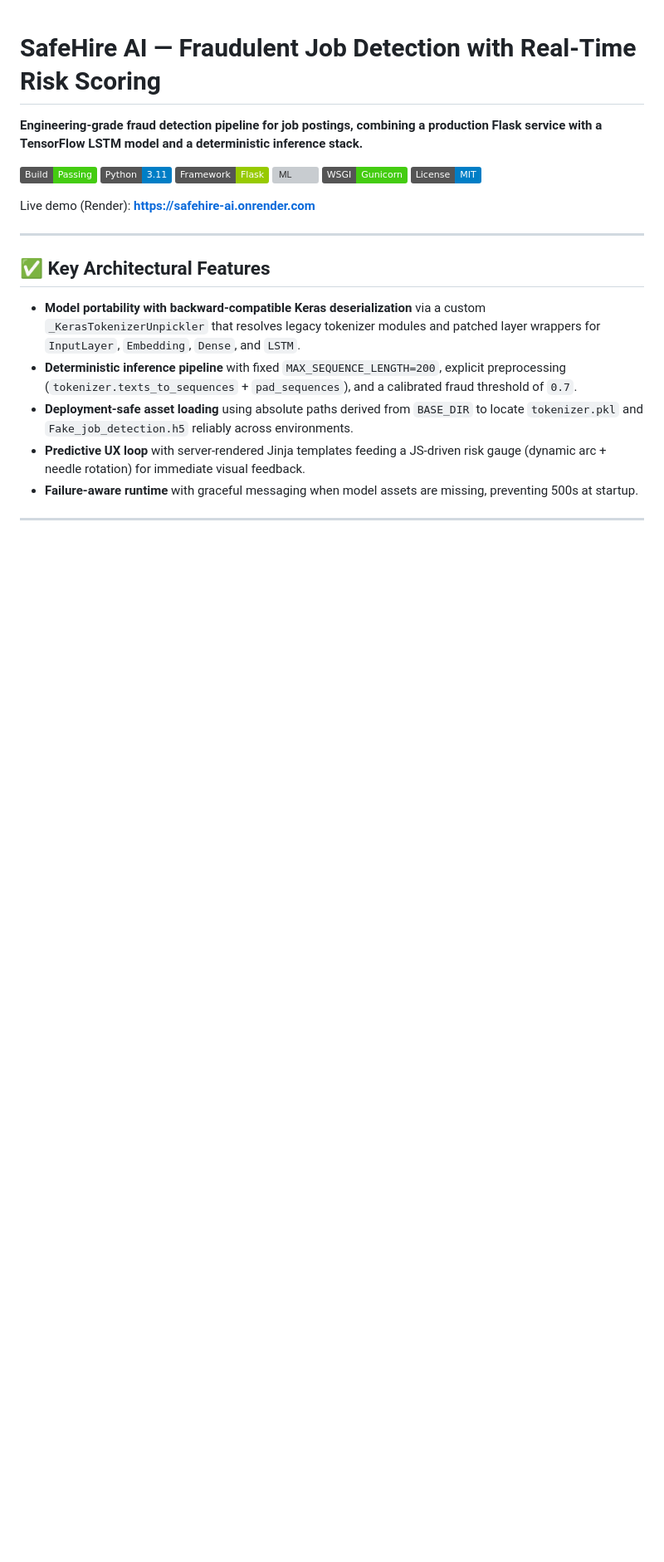
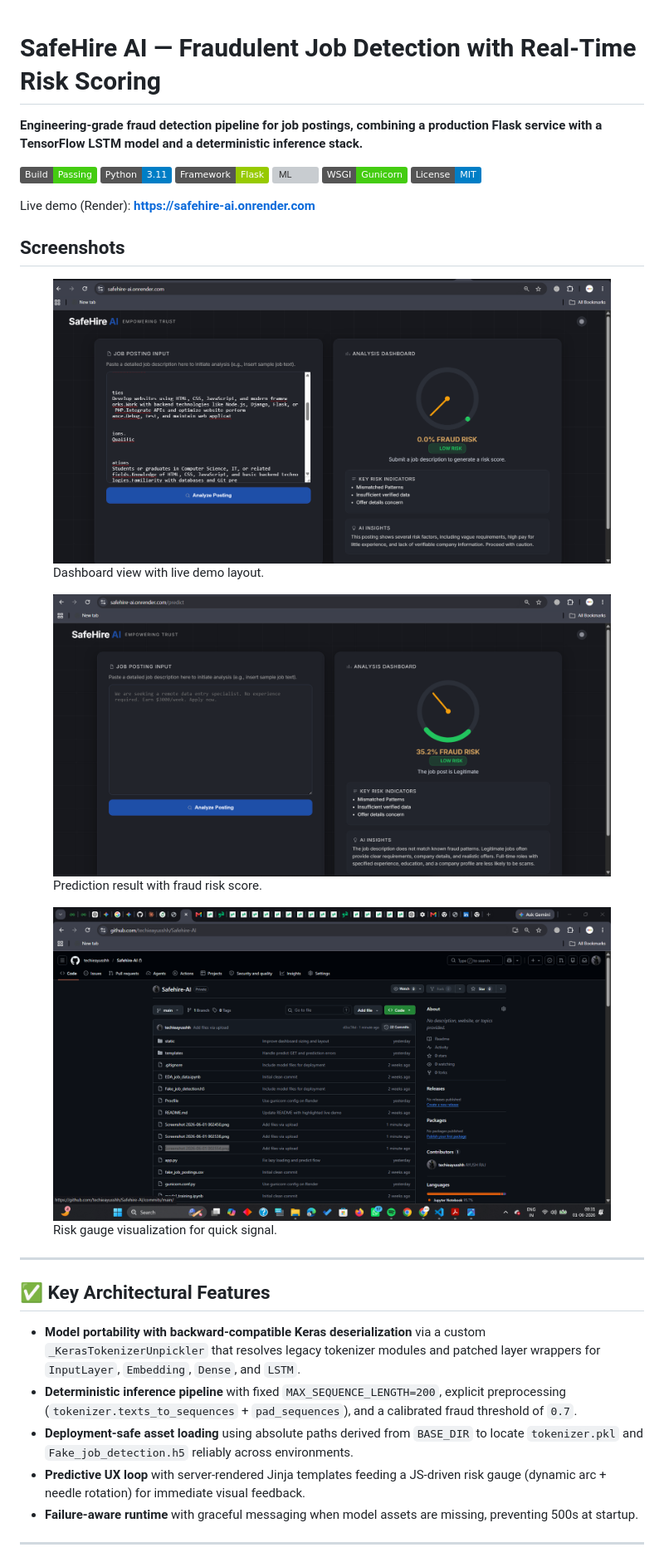
Before and after one commit to techieayusshh/Safehire-AI, a Markdown page: README.md, the part around the change. Shown: that part at 83% size. Rendered like a GitHub page; pictures changed too: assets/Screenshot 2026-06-01 002538.png (added), assets/Screenshot 2026-06-01 002554.png (added), assets/Screenshot 2026-06-01 003118.png (added); badges without logos; blank space fills up the shorter version; grey boxes are pictures that could not be loaded.

Commit message:
Add README screenshots

```diff
--- a/README.md
+++ b/README.md
@@ -10,6 +10,23 @@
 ![License](https://img.shields.io/badge/License-MIT-blue)
 
 Live demo (Render): **https://safehire-ai.onrender.com**
+
+## Screenshots
+
+<figure>
+	<img src="assets/Screenshot%202026-06-01%20002538.png" width="900" alt="Dashboard view" />
+	<figcaption>Dashboard view with live demo layout.</figcaption>
+</figure>
+
+<figure>
+	<img src="assets/Screenshot%202026-06-01%20002554.png" width="900" alt="Prediction result" />
+	<figcaption>Prediction result with fraud risk score.</figcaption>
+</figure>
+
+<figure>
+	<img src="assets/Screenshot%202026-06-01%20003118.png" width="900" alt="Risk gauge" />
+	<figcaption>Risk gauge visualization for quick signal.</figcaption>
+</figure>
 
 ---
 
```
